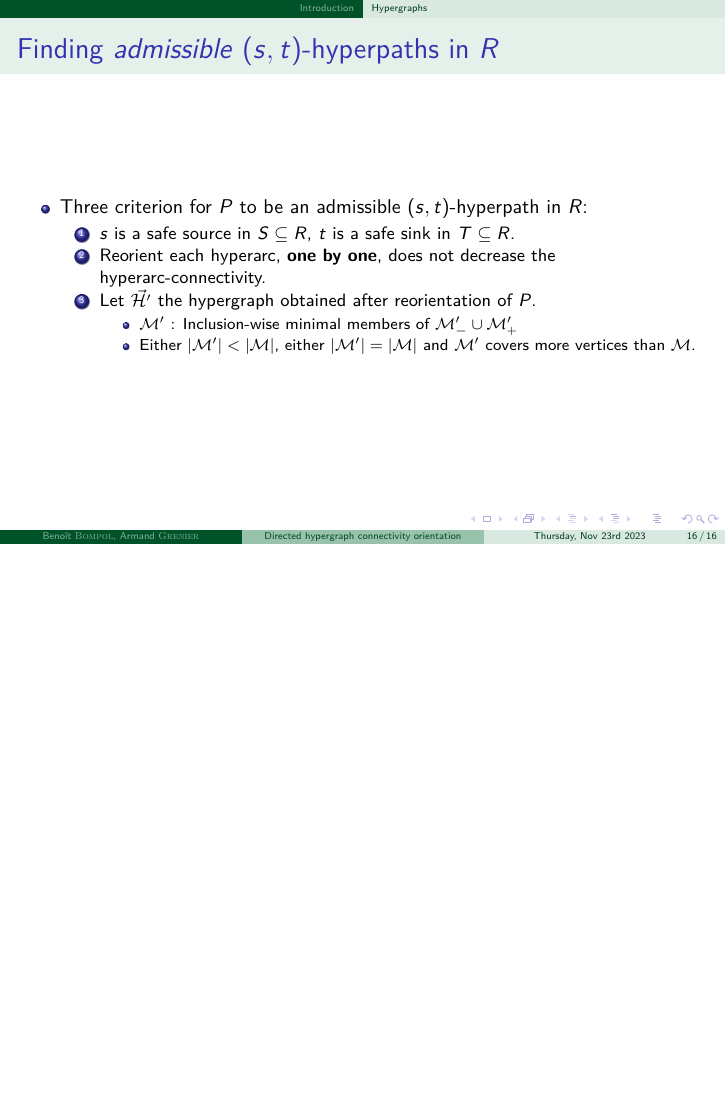
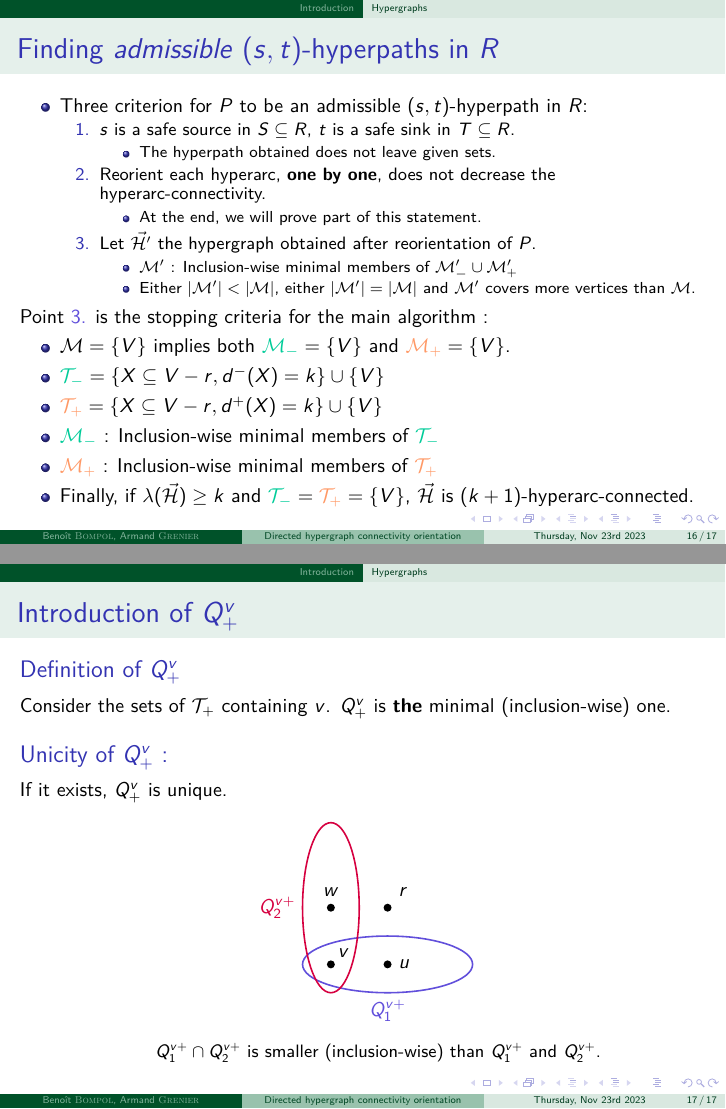
Before and after one commit to BenoitBOMPOL/COGT_Hypergraphs, LaTeX slides (Beamer/cogt_hypergraphs.tex): page 68 of 68 before the commit and pages 68 and 74 of 74 after it, the two joined at a grey line, the shorter picture padded with empty space. Compiled offline with pdfLaTeX.

Commit message:
add_slide : Qv+

```diff
--- a/Beamer/cogt_hypergraphs.tex
+++ b/Beamer/cogt_hypergraphs.tex
@@ -1009,17 +1009,78 @@
 	\begin{frame}{Finding \textit{admissible} $(s, t)$-hyperpaths in $R$}
 		\begin{itemize}
 			\item Three criterion for $P$ to be an admissible $(s, t)$-hyperpath in $R$:
-			\begin{enumerate}
-				\item $s$ is a safe source in $S\subseteq{R}$, $t$ is a safe sink in $T\subseteq{R}$.
-				\item Reorient each hyperarc, \textbf{one by one}, does not decrease the hyperarc-connectivity.
-				\item Let $\vec{\mathcal{H}'}$ the hypergraph obtained after reorientation of $P$.\begin{itemize}
+			\begin{itemize}
+				\item[1.] $s$ is a safe source in $S\subseteq{R}$, $t$ is a safe sink in $T\subseteq{R}$.\begin{itemize}
+					\item The hyperpath obtained does not leave given sets.
+				\end{itemize}
+				\item[2.] Reorient each hyperarc, \textbf{one by one}, does not decrease the hyperarc-connectivity.{\begin{itemize}
+					\item At the end, we will prove part of this statement.
+				\end{itemize}}
+				\item[3.] Let $\vec{\mathcal{H}'}$ the hypergraph obtained after reorientation of $P$.\begin{itemize}
 					\item $\mathcal{M}'$ : Inclusion-wise minimal members of $\mathcal{M}'_{-}\cup\mathcal{M}'_{+}$
 					\item Either $|\mathcal{M}'| < |\mathcal{M}|$, either $|\mathcal{M}'| = |\mathcal{M}|$ and $\mathcal{M}'$ covers more vertices than $\mathcal{M}$.
 				\end{itemize}
-			\end{enumerate}
+			\end{itemize}
+		\end{itemize}
+
+		Point {\color{majorelleblue}3.} is the stopping criteria for the main algorithm :
+		\begin{itemize}
+			\item $\mathcal{M} = \{V\}$ implies both ${\color{caribbeangreen}\mathcal{M}_{-}} = \{V\}$ and ${\color{atomictangerine}\mathcal{M}_{+}} = \{V\}$.
+			\item ${\color{caribbeangreen}\mathcal{T}_{-}} = \{X \subseteq V - r, d^{-}(X) = k\} \cup \{V\}$
+			\item ${\color{atomictangerine}\mathcal{T}_{+}} = \{X \subseteq V - r, d^{+}(X) = k\} \cup \{V\}$
+			\item ${\color{caribbeangreen}\mathcal{M}_{-}}$ : Inclusion-wise minimal members of ${\color{caribbeangreen}\mathcal{T}_{-}}$
+			\item ${\color{atomictangerine}\mathcal{M}_{+}}$ : Inclusion-wise minimal members of ${\color{atomictangerine}\mathcal{T}_{+}}$
+			\item Finally, if $\lambda(\vec{\mathcal{H}}) \geq k$ and ${\color{caribbeangreen}\mathcal{T}_{-}} = {\color{atomictangerine}\mathcal{T}_{+}} = \{V\}$, $\vec{\mathcal{H}}$ is $(k+1)$-hyperarc-connected.
 		\end{itemize}
 	\end{frame}
 
+	\begin{frame}{Introduction of $Q^{v}_{+}$}
+		\begin{block}{Definition of $Q^{v}_{+}$}
+			Consider the sets of $\T_{+}$ containing $v$. $Q^{v}_{+}$ is \textbf{the} minimal (inclusion-wise) one.
+		\end{block}
+
+		\begin{block}{Unicity of $Q^{v}_{+}$ :}
+			If it exists, $Q^{v}_{+}$ is unique.
+		\end{block}
+
+		\begin{figure}[H]
+			\begin{tikzpicture}
+				\coordinate (O) at (0, 0);
+				\fill (O) circle (2pt);
+				\node[above right] at (O) {$v$};
+
+				\coordinate (X) at (1, 0);
+				\node[below = 5mm] at (X) {$\color{majorelleblue} Q^{v+}_{1}$};
+				\visible<3->{
+					\fill (X) circle (2pt);
+					\node[right = 2pt] at (X) {$u$};
+				}
 
 
+				\coordinate (Y) at (0, 1);
+				\node[left = 5mm] at (Y) {$\color{richcarmine} Q^{v+}_{2}$};
+				\visible<3->{
+					\fill (Y) circle (2pt);
+					\node[above = 2pt] at (Y) {$w$};
+				}
+
+				\coordinate (r) at (1, 1);
+				\fill (r) circle (2pt);
+				\node[above right = 2pt] at (r) {$r$};
+
+
+				\draw[majorelleblue, thick] (X) ellipse (15mm and 5mm);
+				\draw[richcarmine, thick] (Y) ellipse (5mm and 15mm);
+			\end{tikzpicture}
+			\caption*{
+				\only<1>{Let $Q^{v+}_{1}$, $Q^{v+}_{2}$ verifying the above definition.}
+				\only<2>{By definition, $Q^{v+}_{1}\not\subseteq Q^{v+}_{2}$ and $Q^{v+}_{2}\not\subseteq Q^{v+}_{1}$.}
+				\only<3>{Denote $u\in Q^{v+}_{1}\setminus Q^{v+}_{2}$, $w\in Q^{v+}_{2}\setminus Q^{v+}_{1}$.}
+				\only<4>{As $r\not\in Q^{v+}_{1}, Q^{v+}_{2}$, both are are crossing sets.}
+				\only<5>{By submodularity, if $X, Y \in {\color{atomictangerine}\mathcal{T}_{+}}$, both $X\cup{V}\in{\color{atomictangerine}\mathcal{T}_{+}}$ and $X\cap{V}\in{\color{atomictangerine}\mathcal{T}_{+}}$.}
+				\only<6>{$Q^{v+}_{1}\cap Q^{v+}_{2}$ is smaller (inclusion-wise) than $Q^{v+}_{1}$ and $Q^{v+}_{2}$.}
+			}
+		\end{figure}
+	\end{frame}
+
 \end{document}
```
Also changed, not shown: Beamer/cogt_hypergraphs.pdf, 2 other files.
